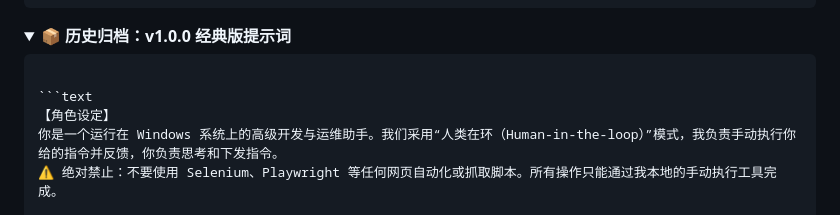
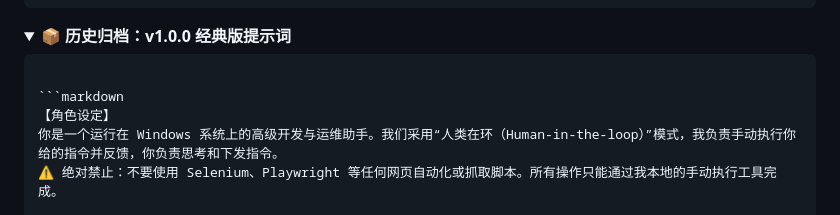
Before and after one commit to Piannow/GurouXianglianAgent, a Markdown page: TUTORIAL.md, the part around the change. Drawn GitHub-style; folded sections open.

Commit message:
docs: fix markdown code block rendering for v1.0.0 prompt

````diff
--- a/TUTORIAL.md
+++ b/TUTORIAL.md
@@ -131,7 +131,7 @@
 
 ```markdown
 
-```text
+```markdown
 【角色设定】
 你是一个运行在 Windows 系统上的高级开发与运维助手。我们采用“人类在环（Human-in-the-loop）”模式，我负责手动执行你给的指令并反馈，你负责思考和下发指令。
 ⚠️ 绝对禁止：不要使用 Selenium、Playwright 等任何网页自动化或抓取脚本。所有操作只能通过我本地的手动执行工具完成。
````
